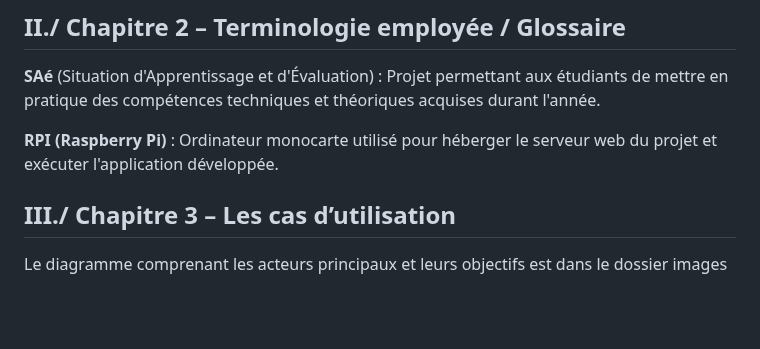
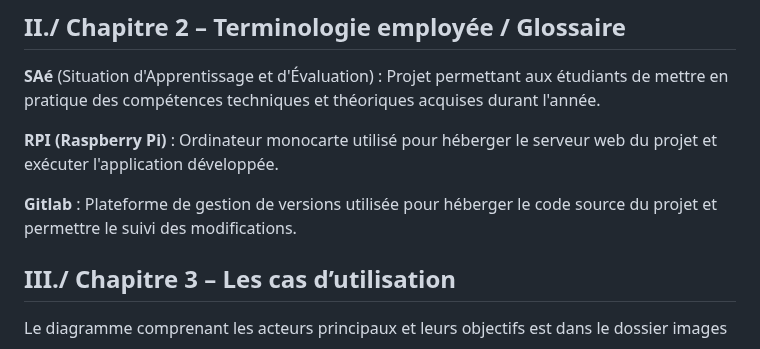
Before and after one commit to Ethan-Da/PROBABILITY, a Markdown page: docs/analyse_des_besoins/recueil_des_besoins.md, the part around the change. GitHub-like rendering; blank space fills up the shorter version.

Commit message:
Update recueil_des_besoins.md
Terminologie Gitlab

```diff
--- a/docs/analyse_des_besoins/recueil_des_besoins.md
+++ b/docs/analyse_des_besoins/recueil_des_besoins.md
@@ -15,6 +15,8 @@ Le projet sera limité au réseau de l'IUT de Vélizy. Sa portée reste pédagod
 **SAé** (Situation d'Apprentissage et d'Évaluation) : Projet permettant aux étudiants de mettre en pratique des compétences techniques et théoriques acquises durant l'année.
 
 **RPI (Raspberry Pi)** : Ordinateur monocarte utilisé pour héberger le serveur web du projet et exécuter l'application développée.
+
+**Gitlab** : Plateforme de gestion de versions utilisée pour héberger le code source du projet et permettre le suivi des modifications.
 
 ## III./ Chapitre 3 – Les cas d’utilisation
 
```
